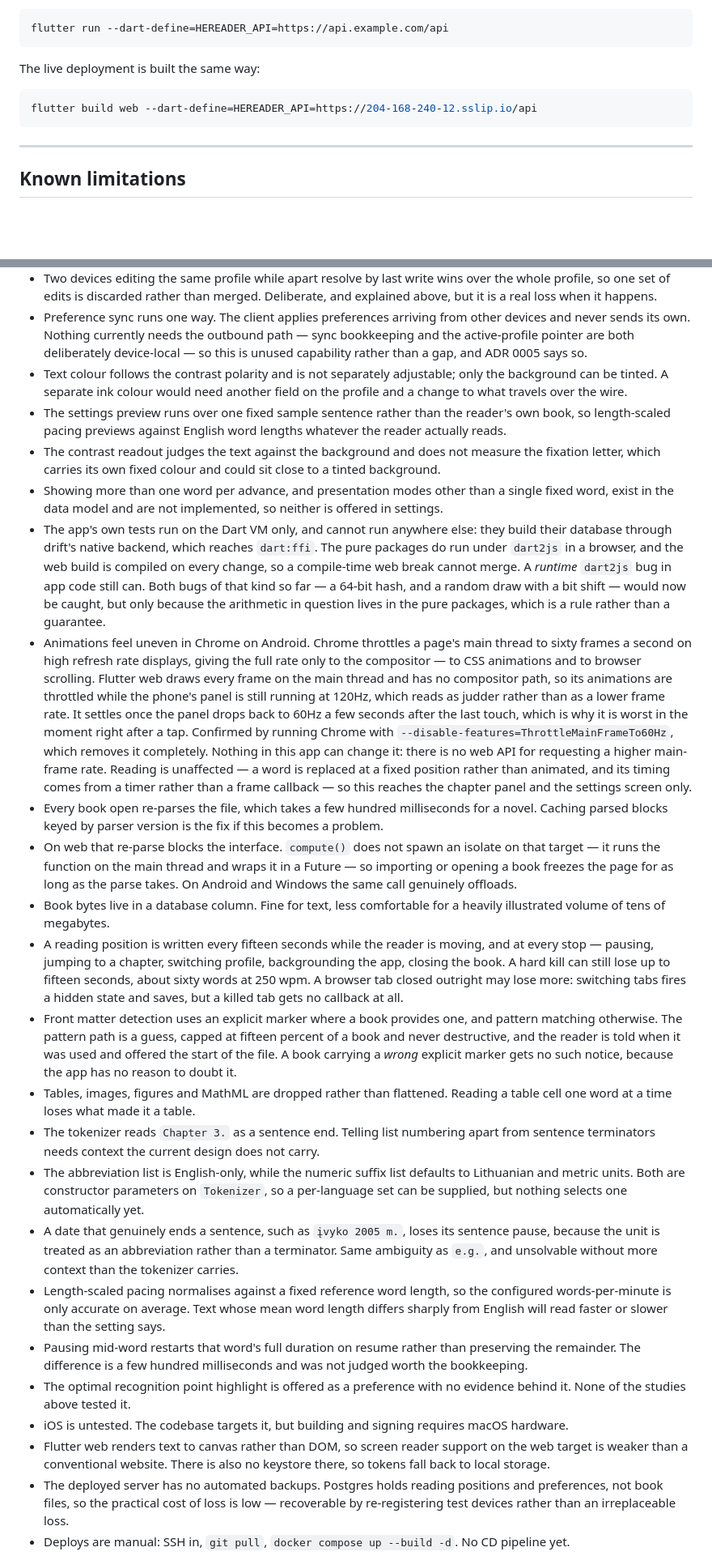
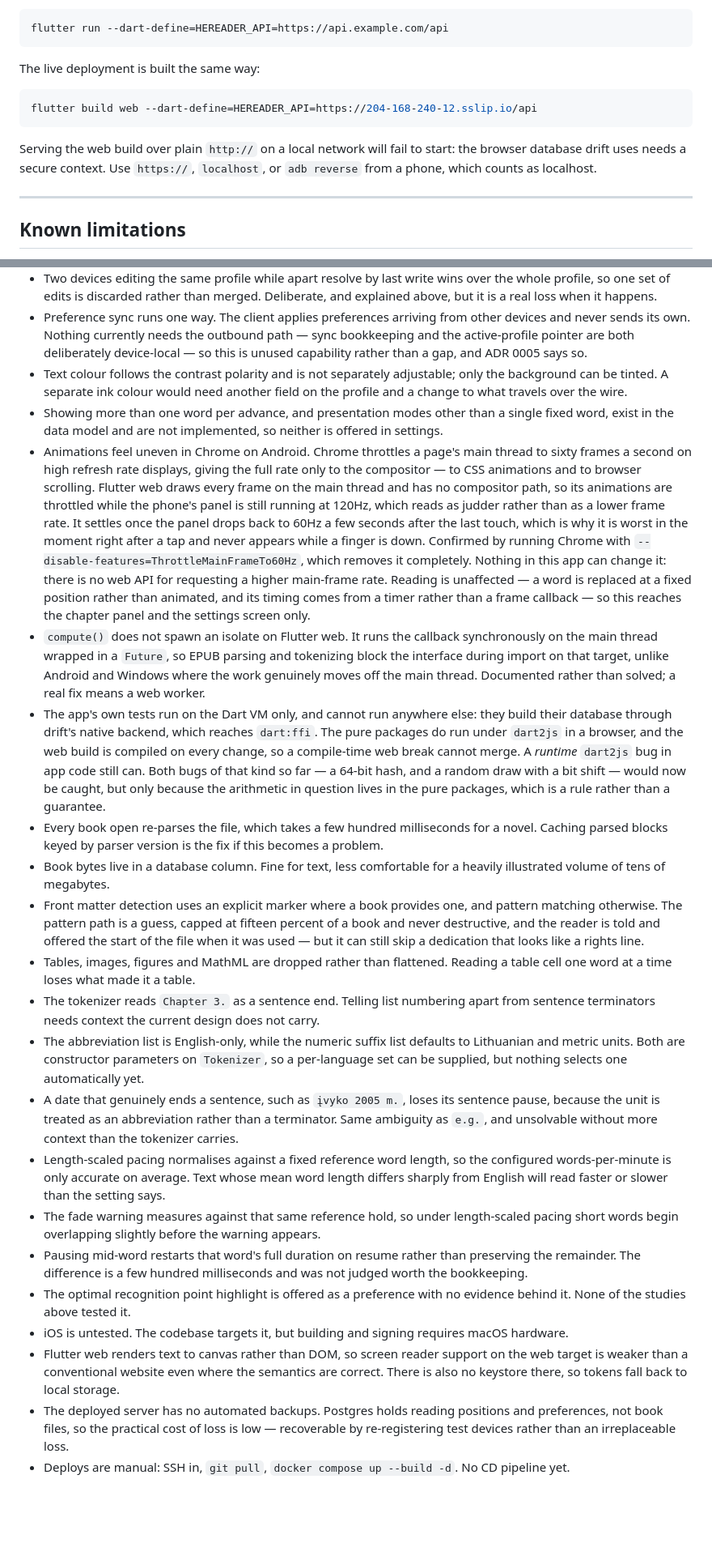
Before and after one commit to arnasbertulis/hereader, a Markdown page: README.md, 2 parts joined by grey strips. Shown at 81% size. Drawn GitHub-style; blank space fills up the shorter version.

````diff
--- a/README.md
+++ b/README.md
@@ -267,6 +276,10 @@ The live deployment is built the same way:
 flutter build web --dart-define=HEREADER_API=https://204-168-240-12.sslip.io/api
 ```
 
+Serving the web build over plain `http://` on a local network will fail to
+start: the browser database drift uses needs a secure context. Use `https://`,
+`localhost`, or `adb reverse` from a phone, which counts as localhost.
+
 ---
 
 ## Known limitations
@@ -281,25 +294,23 @@ flutter build web --dart-define=HEREADER_API=https://204-168-240-12.sslip.io/api
 - Two devices editing the same profile while apart resolve by last write wins over the whole profile, so one set of edits is discarded rather than merged. Deliberate, and explained above, but it is a real loss when it happens.
 - Preference sync runs one way. The client applies preferences arriving from other devices and never sends its own. Nothing currently needs the outbound path — sync bookkeeping and the active-profile pointer are both deliberately device-local — so this is unused capability rather than a gap, and ADR 0005 says so.
 - Text colour follows the contrast polarity and is not separately adjustable; only the background can be tinted. A separate ink colour would need another field on the profile and a change to what travels over the wire.
-- The settings preview runs over one fixed sample sentence rather than the reader's own book, so length-scaled pacing previews against English word lengths whatever the reader actually reads.
-- The contrast readout judges the text against the background and does not measure the fixation letter, which carries its own fixed colour and could sit close to a tinted background.
 - Showing more than one word per advance, and presentation modes other than a single fixed word, exist in the data model and are not implemented, so neither is offered in settings.
+- Animations feel uneven in Chrome on Android. Chrome throttles a page's main thread to sixty frames a second on high refresh rate displays, giving the full rate only to the compositor — to CSS animations and to browser scrolling. Flutter web draws every frame on the main thread and has no compositor path, so its animations are throttled while the phone's panel is still running at 120Hz, which reads as judder rather than as a lower frame rate. It settles once the panel drops back to 60Hz a few seconds after the last touch, which is why it is worst in the moment right after a tap and never appears while a finger is down. Confirmed by running Chrome with `--disable-features=ThrottleMainFrameTo60Hz`, which removes it completely. Nothing in this app can change it: there is no web API for requesting a higher main-frame rate. Reading is unaffected — a word is replaced at a fixed position rather than animated, and its timing comes from a timer rather than a frame callback — so this reaches the chapter panel and the settings screen only.
+- `compute()` does not spawn an isolate on Flutter web. It runs the callback synchronously on the main thread wrapped in a `Future`, so EPUB parsing and tokenizing block the interface during import on that target, unlike Android and Windows where the work genuinely moves off the main thread. Documented rather than solved; a real fix means a web worker.
 - The app's own tests run on the Dart VM only, and cannot run anywhere else: they build their database through drift's native backend, which reaches `dart:ffi`. The pure packages do run under `dart2js` in a browser, and the web build is compiled on every change, so a compile-time web break cannot merge. A *runtime* `dart2js` bug in app code still can. Both bugs of that kind so far — a 64-bit hash, and a random draw with a bit shift — would now be caught, but only because the arithmetic in question lives in the pure packages, which is a rule rather than a guarantee.
-- Animations feel uneven in Chrome on Android. Chrome throttles a page's main thread to sixty frames a second on high refresh rate displays, giving the full rate only to the compositor — to CSS animations and to browser scrolling. Flutter web draws every frame on the main thread and has no compositor path, so its animations are throttled while the phone's panel is still running at 120Hz, which reads as judder rather than as a lower frame rate. It settles once the panel drops back to 60Hz a few seconds after the last touch, which is why it is worst in the moment right after a tap. Confirmed by running Chrome with `--disable-features=ThrottleMainFrameTo60Hz`, which removes it completely. Nothing in this app can change it: there is no web API for requesting a higher main-frame rate. Reading is unaffected — a word is replaced at a fixed position rather than animated, and its timing comes from a timer rather than a frame callback — so this reaches the chapter panel and the settings screen only.
 - Every book open re-parses the file, which takes a few hundred milliseconds for a novel. Caching parsed blocks keyed by parser version is the fix if this becomes a problem.
-- On web that re-parse blocks the interface. `compute()` does not spawn an isolate on that target — it runs the function on the main thread and wraps it in a Future — so importing or opening a book freezes the page for as long as the parse takes. On Android and Windows the same call genuinely offloads.
 - Book bytes live in a database column. Fine for text, less comfortable for a heavily illustrated volume of tens of megabytes.
-- A reading position is written every fifteen seconds while the reader is moving, and at every stop — pausing, jumping to a chapter, switching profile, backgrounding the app, closing the book. A hard kill can still lose up to fifteen seconds, about sixty words at 250 wpm. A browser tab closed outright may lose more: switching tabs fires a hidden state and saves, but a killed tab gets no callback at all.
-- Front matter detection uses an explicit marker where a book provides one, and pattern matching otherwise. The pattern path is a guess, capped at fifteen percent of a book and never destructive, and the reader is told when it was used and offered the start of the file. A book carrying a *wrong* explicit marker gets no such notice, because the app has no reason to doubt it.
+- Front matter detection uses an explicit marker where a book provides one, and pattern matching otherwise. The pattern path is a guess, capped at fifteen percent of a book and never destructive, and the reader is told and offered the start of the file when it was used — but it can still skip a dedication that looks like a rights line.
 - Tables, images, figures and MathML are dropped rather than flattened. Reading a table cell one word at a time loses what made it a table.
 - The tokenizer reads `Chapter 3.` as a sentence end. Telling list numbering apart from sentence terminators needs context the current design does not carry.
 - The abbreviation list is English-only, while the numeric suffix list defaults to Lithuanian and metric units. Both are constructor parameters on `Tokenizer`, so a per-language set can be supplied, but nothing selects one automatically yet.
 - A date that genuinely ends a sentence, such as `įvyko 2005 m.`, loses its sentence pause, because the unit is treated as an abbreviation rather than a terminator. Same ambiguity as `e.g.`, and unsolvable without more context than the tokenizer carries.
 - Length-scaled pacing normalises against a fixed reference word length, so the configured words-per-minute is only accurate on average. Text whose mean word length differs sharply from English will read faster or slower than the setting says.
+- The fade warning measures against that same reference hold, so under length-scaled pacing short words begin overlapping slightly before the warning appears.
 - Pausing mid-word restarts that word's full duration on resume rather than preserving the remainder. The difference is a few hundred milliseconds and was not judged worth the bookkeeping.
 - The optimal recognition point highlight is offered as a preference with no evidence behind it. None of the studies above tested it.
 - iOS is untested. The codebase targets it, but building and signing requires macOS hardware.
-- Flutter web renders text to canvas rather than DOM, so screen reader support on the web target is weaker than a conventional website. There is also no keystore there, so tokens fall back to local storage.
+- Flutter web renders text to canvas rather than DOM, so screen reader support on the web target is weaker than a conventional website even where the semantics are correct. There is also no keystore there, so tokens fall back to local storage.
 - The deployed server has no automated backups. Postgres holds reading positions and preferences, not book files, so the practical cost of loss is low — recoverable by re-registering test devices rather than an irreplaceable loss.
 - Deploys are manual: SSH in, `git pull`, `docker compose up --build -d`. No CD pipeline yet.
 - A position for a book not yet imported on a device is held locally rather than lost. It stays held forever if the reader never imports that book on that device; harmless, since each held position is a locator and two integers, and sign-out clears them.
````
Also changed, not shown: other parts of README.md (+20 -11 lines).
